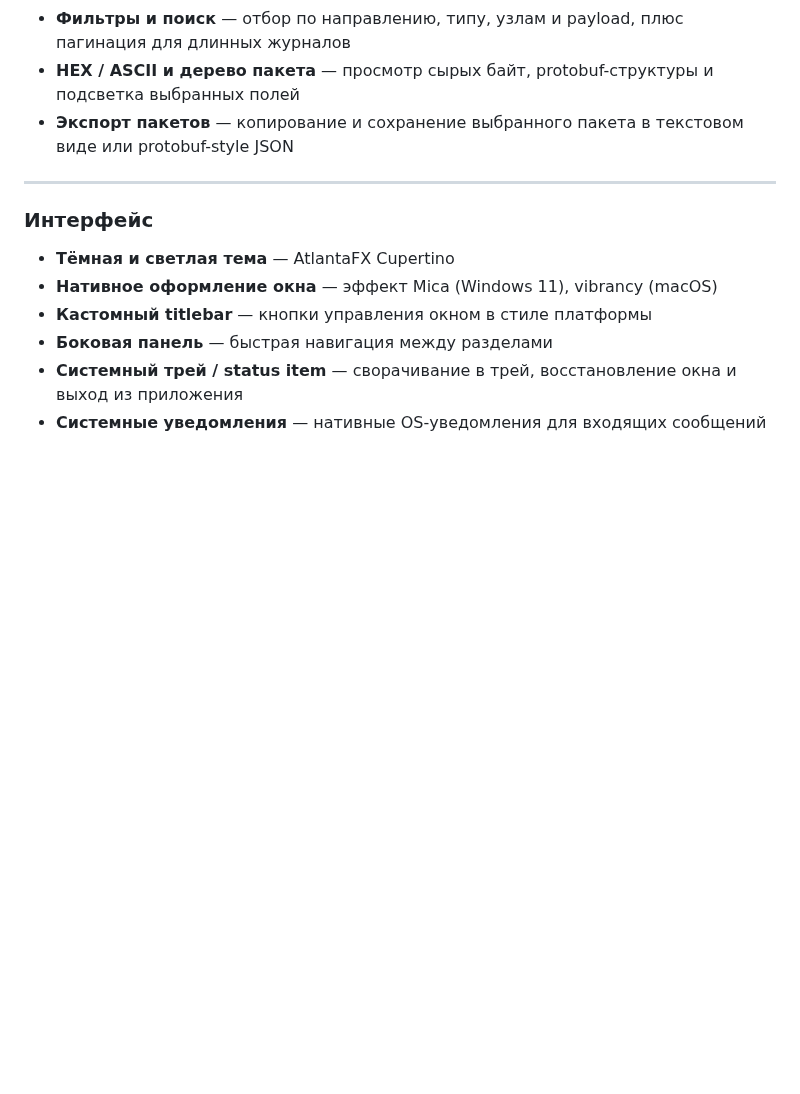
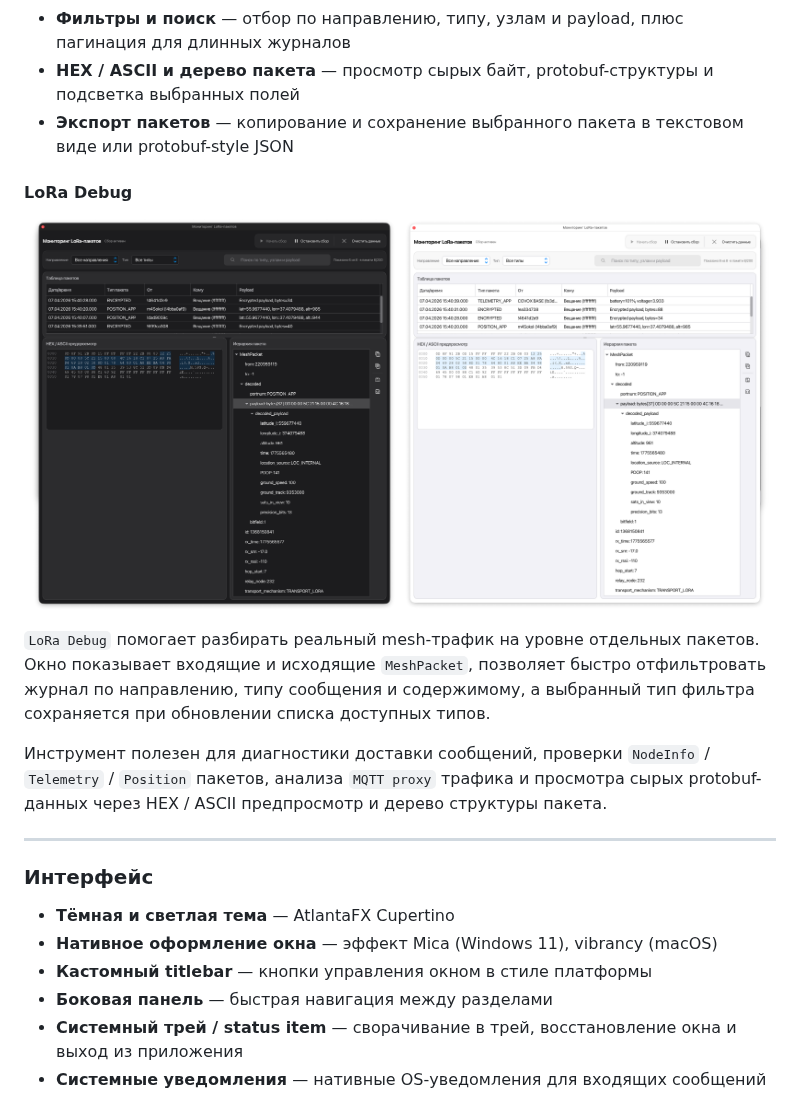
Before and after one commit to smikme/meshapp, a Markdown page: README.md, the part around the change. GitHub-like rendering; pictures changed too: docs/screenshots/loradebug-b.png (added), docs/screenshots/loradebug-w.png (added); blank space fills up the shorter version.

```diff
--- a/README.md
+++ b/README.md
@@ -171,6 +171,17 @@ Meshtastic — открытый проект, превращающий недо
 - **HEX / ASCII и дерево пакета** — просмотр сырых байт, protobuf-структуры и подсветка выбранных полей
 - **Экспорт пакетов** — копирование и сохранение выбранного пакета в текстовом виде или protobuf-style JSON
 
+#### LoRa Debug
+
+<p align="center">
+  <img src="docs/screenshots/loradebug-b.png" width="49%" alt="LoRa Debug — тёмная тема"/>
+  <img src="docs/screenshots/loradebug-w.png" width="49%" alt="LoRa Debug — светлая тема"/>
+</p>
+
+`LoRa Debug` помогает разбирать реальный mesh-трафик на уровне отдельных пакетов. Окно показывает входящие и исходящие `MeshPacket`, позволяет быстро отфильтровать журнал по направлению, типу сообщения и содержимому, а выбранный тип фильтра сохраняется при обновлении списка доступных типов.
+
+Инструмент полезен для диагностики доставки сообщений, проверки `NodeInfo` / `Telemetry` / `Position` пакетов, анализа `MQTT proxy` трафика и просмотра сырых protobuf-данных через HEX / ASCII предпросмотр и дерево структуры пакета.
+
 ---
 
 ### Интерфейс
```
